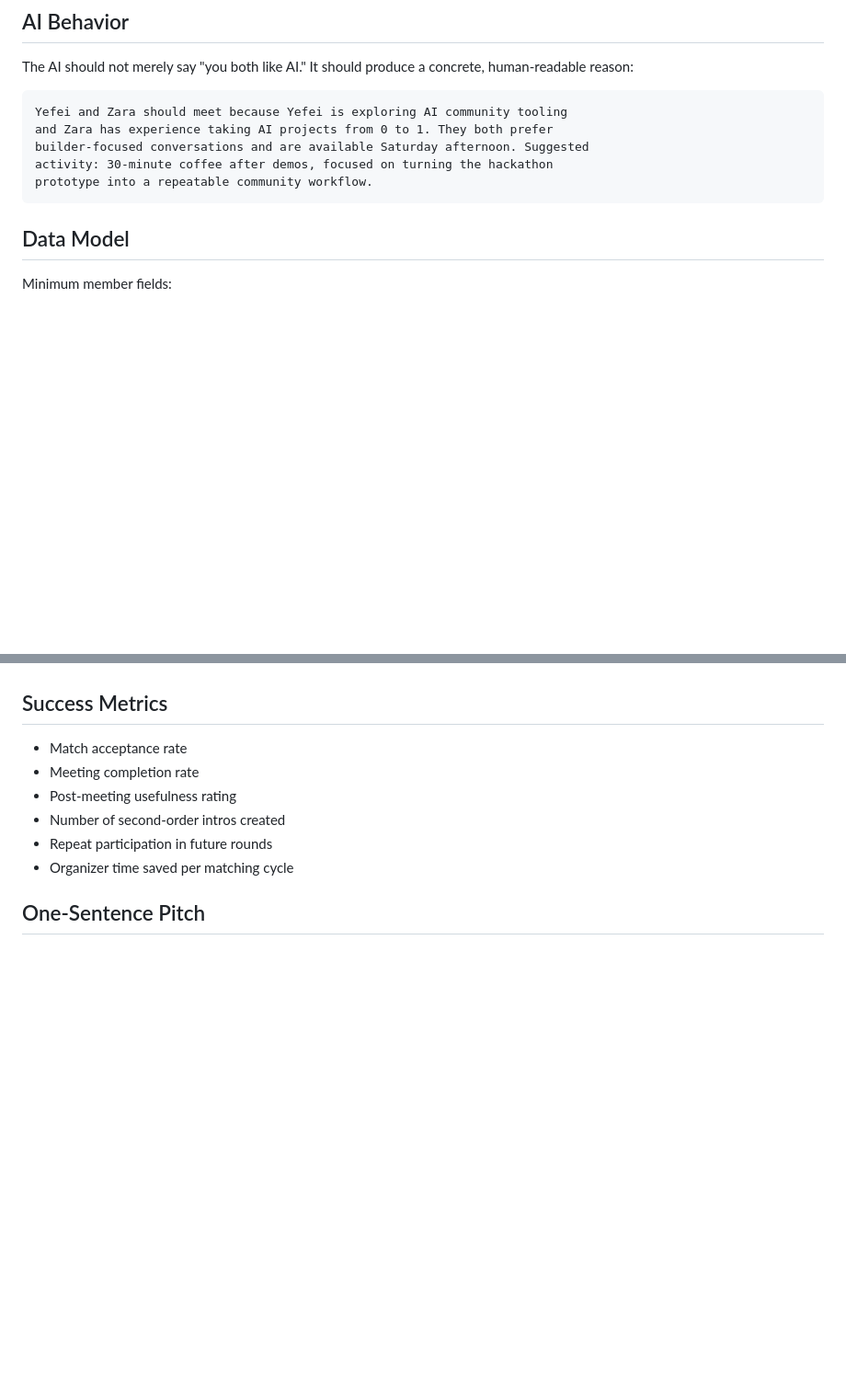
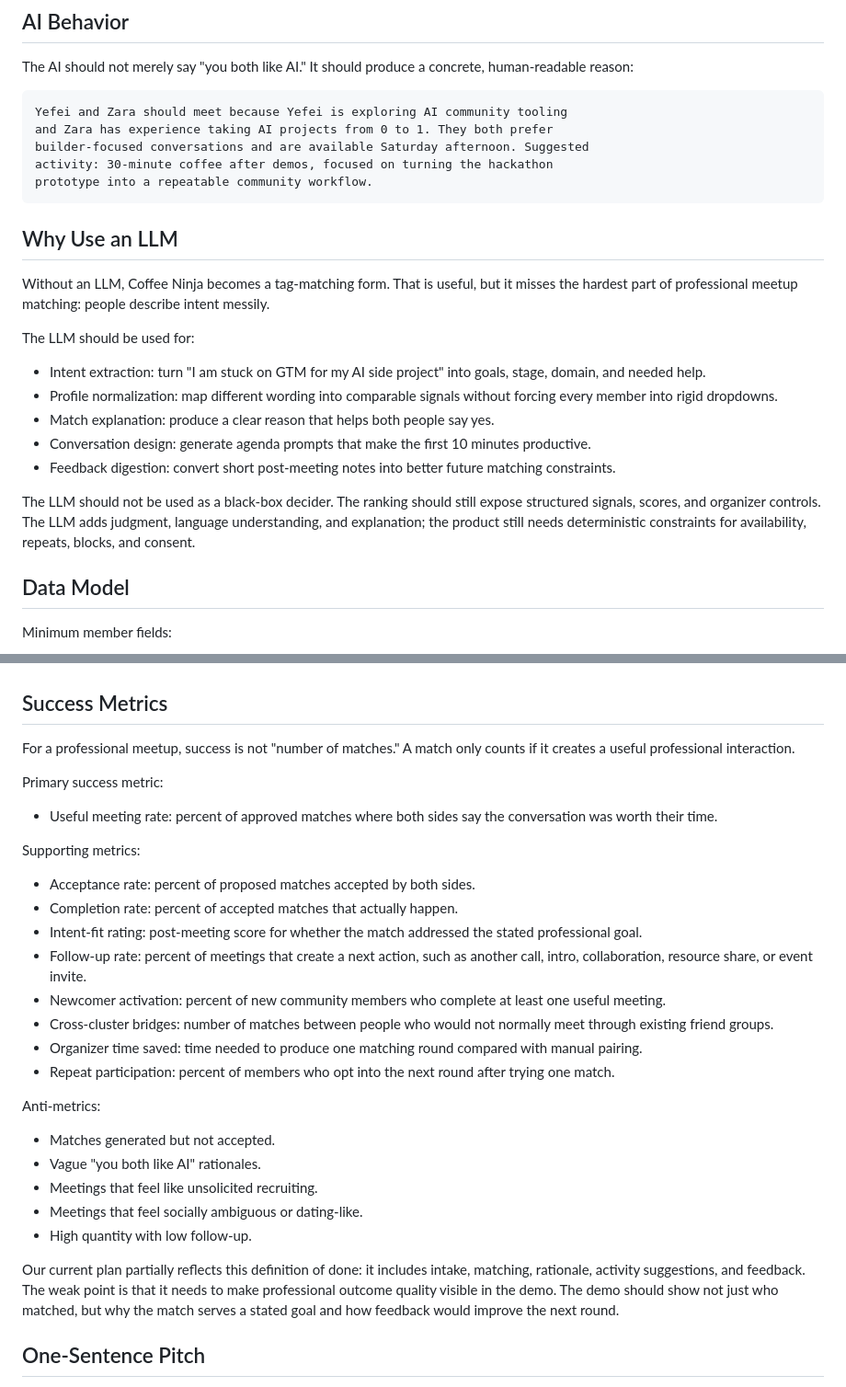
Before and after one commit to yefeiw/coffee_ninjia_hackathon, a Markdown page: README.md, 2 parts joined by grey strips. Shown at 92% size. Rendered like a GitHub page; blank space fills up the shorter version.

Commit message:
Clarify professional meetup success criteria

````diff
--- a/README.md
+++ b/README.md
@@ -82,6 +114,20 @@ builder-focused conversations and are available Saturday afternoon. Suggested
 activity: 30-minute coffee after demos, focused on turning the hackathon
 prototype into a repeatable community workflow.
 ```
+
+## Why Use an LLM
+
+Without an LLM, Coffee Ninja becomes a tag-matching form. That is useful, but it misses the hardest part of professional meetup matching: people describe intent messily.
+
+The LLM should be used for:
+
+- Intent extraction: turn "I am stuck on GTM for my AI side project" into goals, stage, domain, and needed help.
+- Profile normalization: map different wording into comparable signals without forcing every member into rigid dropdowns.
+- Match explanation: produce a clear reason that helps both people say yes.
+- Conversation design: generate agenda prompts that make the first 10 minutes productive.
+- Feedback digestion: convert short post-meeting notes into better future matching constraints.
+
+The LLM should not be used as a black-box decider. The ranking should still expose structured signals, scores, and organizer controls. The LLM adds judgment, language understanding, and explanation; the product still needs deterministic constraints for availability, repeats, blocks, and consent.
 
 ## Data Model
 
@@ -159,12 +205,32 @@ For a fast hackathon prototype:
 
 ## Success Metrics
 
-- Match acceptance rate
-- Meeting completion rate
-- Post-meeting usefulness rating
-- Number of second-order intros created
-- Repeat participation in future rounds
-- Organizer time saved per matching cycle
+For a professional meetup, success is not "number of matches." A match only counts if it creates a useful professional interaction.
+
+Primary success metric:
+
+- Useful meeting rate: percent of approved matches where both sides say the conversation was worth their time.
+
+Supporting metrics:
+
+- Acceptance rate: percent of proposed matches accepted by both sides.
+- Completion rate: percent of accepted matches that actually happen.
+- Intent-fit rating: post-meeting score for whether the match addressed the stated professional goal.
+- Follow-up rate: percent of meetings that create a next action, such as another call, intro, collaboration, resource share, or event invite.
+- Newcomer activation: percent of new community members who complete at least one useful meeting.
+- Cross-cluster bridges: number of matches between people who would not normally meet through existing friend groups.
+- Organizer time saved: time needed to produce one matching round compared with manual pairing.
+- Repeat participation: percent of members who opt into the next round after trying one match.
+
+Anti-metrics:
+
+- Matches generated but not accepted.
+- Vague "you both like AI" rationales.
+- Meetings that feel like unsolicited recruiting.
+- Meetings that feel socially ambiguous or dating-like.
+- High quantity with low follow-up.
+
+Our current plan partially reflects this definition of done: it includes intake, matching, rationale, activity suggestions, and feedback. The weak point is that it needs to make professional outcome quality visible in the demo. The demo should show not just who matched, but why the match serves a stated goal and how feedback would improve the next round.
 
 ## One-Sentence Pitch
 
````
Also changed, not shown: other parts of README.md (+32 -0 lines).
